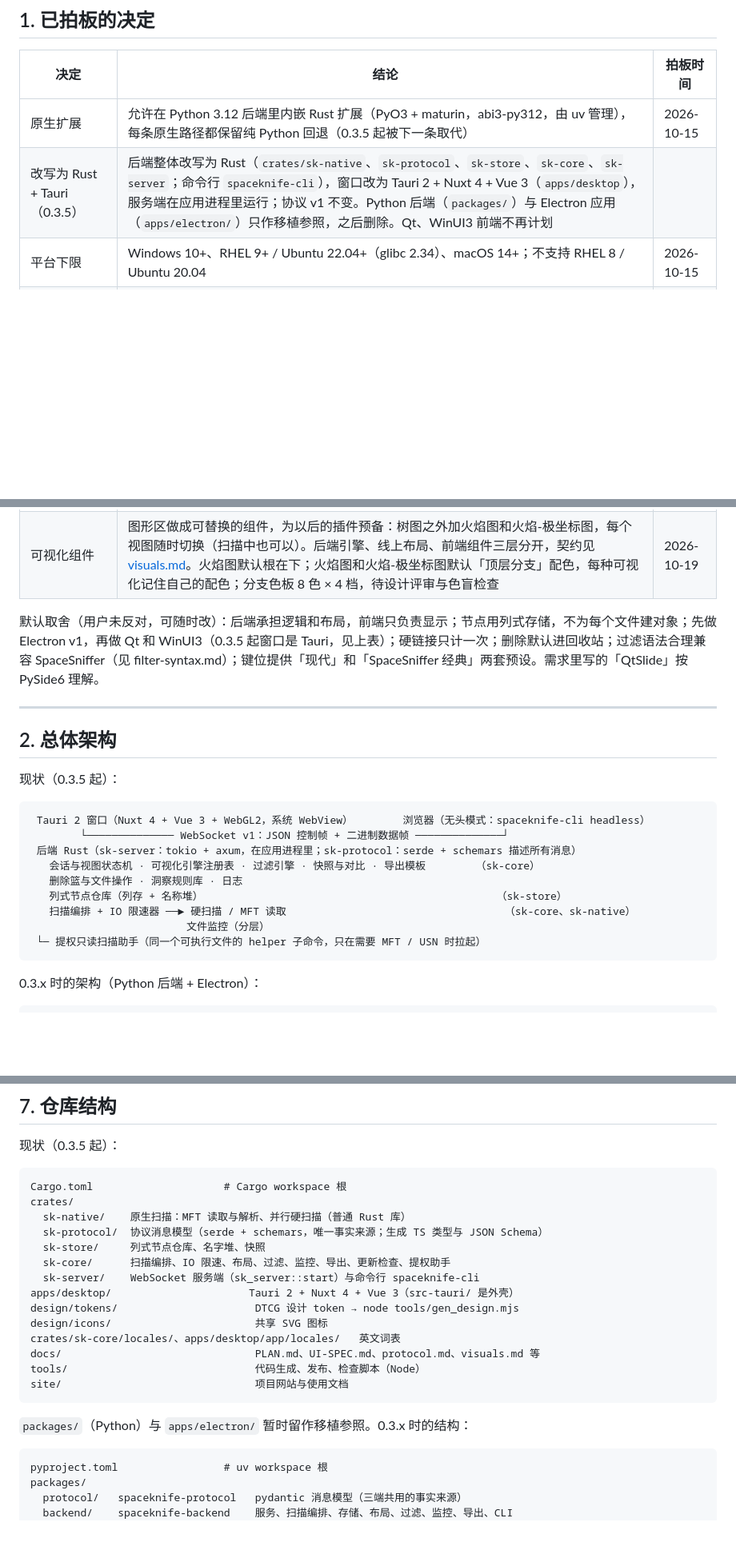
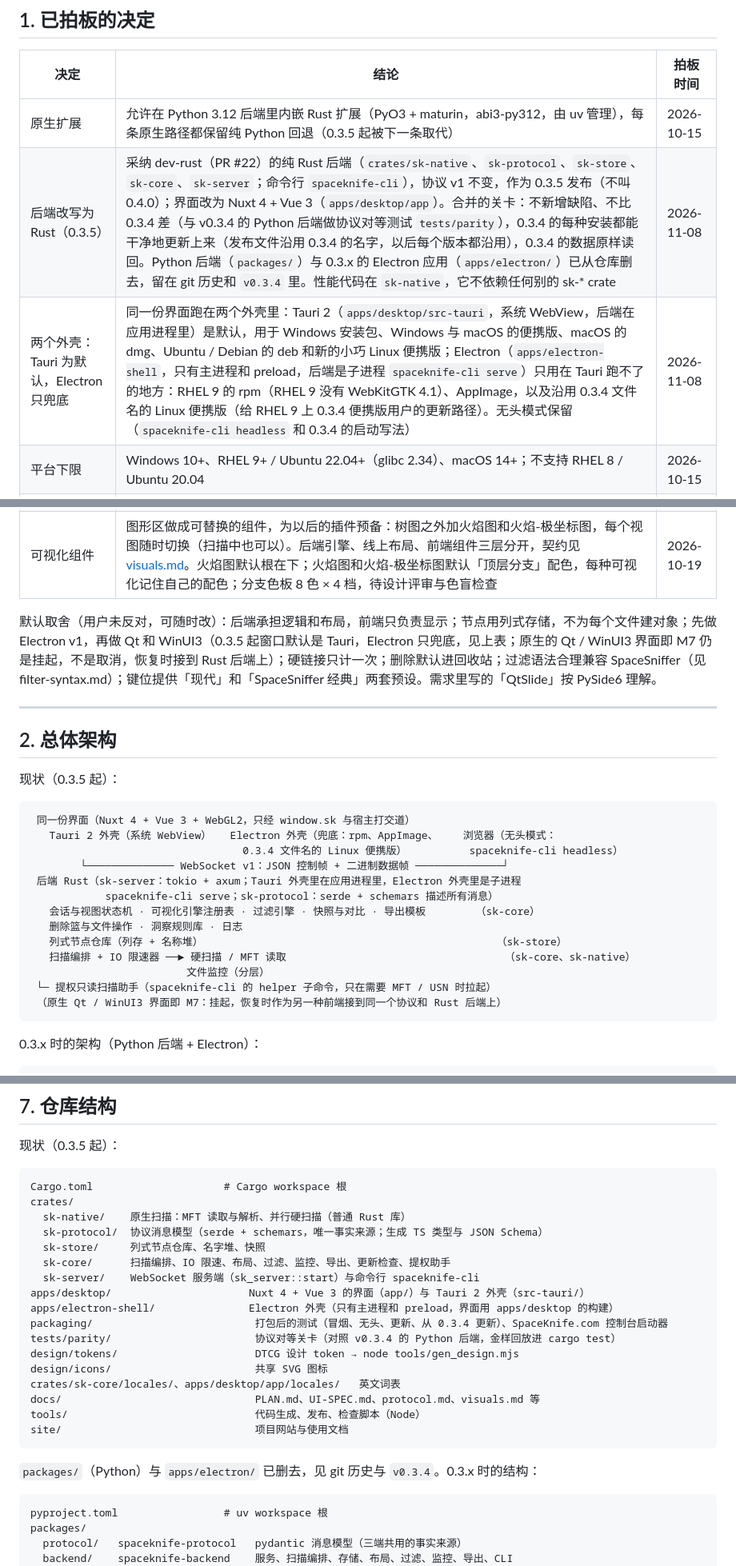
Before and after one commit to DuskXi/SpaceKnife, a Markdown page: docs/PLAN.md, 3 parts joined by grey strips. Shown at 80% size. GitHub-like rendering; blank space fills up the shorter version.

Commit message:
PLAN.md 记下 2026-11-08 的决定：后端改写为 Rust、Tauri 为默认外壳而 Electron 只兜底；M7 原生界面仍是挂起
- 第 1 节：原来那一行「改写为 Rust + Tauri」的内容和日期都标着 TODO，而且写着
  「Qt、WinUI3 前端不再计划」。改成两行，都是 2026-11-08：
  - 后端改写为 Rust（采纳 PR #22，作为 0.3.5 发布），合并的关卡（不新增缺陷、对等
    测试、0.3.4 每种安装都能更新、数据原样读回、发布文件名永远沿用 0.3.4 的）；
    packages/ 和 apps/electron/ 已删去，留在 git 历史和 v0.3.4 里。
  - 两个外壳：Tauri 默认（列出用在哪些发布文件），Electron 只用在 RHEL 9 的 rpm、
    AppImage 和沿用 0.3.4 文件名的 Linux 便携版；无头模式保留。
  默认取舍一段写明 M7（Qt / WinUI3）是挂起不是取消，恢复时接到 Rust 后端上。
- 第 2 节的架构图和第 7 节的仓库结构加上 Electron 外壳、packaging/、tests/parity/。
- 进度表的 M7 一行、TODO.md 的 M7 恢复条件：恢复时接到 Rust 后端（协议 v1、
  spaceknife-cli serve），Python 的共享视图层不再适用。
- docs/memory.md 开头的现状：窗口默认是 Tauri，rpm、AppImage 和沿用 0.3.4 文件名的
  Linux 便携版仍是 Electron 外壳。

````diff
--- a/docs/PLAN.md
+++ b/docs/PLAN.md
@@ -11,7 +11,8 @@ SpaceKnife 是受 SpaceSniffer 启发、独立开发的现代化跨平台硬盘
 | 决定 | 结论 | 拍板时间 |
 |---|---|---|
 | 原生扩展 | 允许在 Python 3.12 后端里内嵌 Rust 扩展（PyO3 + maturin，abi3-py312，由 uv 管理），每条原生路径都保留纯 Python 回退（0.3.5 起被下一条取代） | 2026-10-15 |
-| 改写为 Rust + Tauri（0.3.5） | 后端整体改写为 Rust（`crates/sk-native`、`sk-protocol`、`sk-store`、`sk-core`、`sk-server`；命令行 `spaceknife-cli`），窗口改为 Tauri 2 + Nuxt 4 + Vue 3（`apps/desktop`），服务端在应用进程里运行；协议 v1 不变。Python 后端（`packages/`）与 Electron 应用（`apps/electron/`）只作移植参照，之后删除。Qt、WinUI3 前端不再计划 <!-- TODO: confirm --> | <!-- TODO: confirm 日期 --> |
+| 后端改写为 Rust（0.3.5） | 采纳 dev-rust（PR #22）的纯 Rust 后端（`crates/sk-native`、`sk-protocol`、`sk-store`、`sk-core`、`sk-server`；命令行 `spaceknife-cli`），协议 v1 不变，作为 0.3.5 发布（不叫 0.4.0）；界面改为 Nuxt 4 + Vue 3（`apps/desktop/app`）。合并的关卡：不新增缺陷、不比 0.3.4 差（与 v0.3.4 的 Python 后端做协议对等测试 `tests/parity`），0.3.4 的每种安装都能干净地更新上来（发布文件沿用 0.3.4 的名字，以后每个版本都沿用），0.3.4 的数据原样读回。Python 后端（`packages/`）与 0.3.x 的 Electron 应用（`apps/electron/`）已从仓库删去，留在 git 历史和 `v0.3.4` 里。性能代码在 `sk-native`，它不依赖任何别的 sk-* crate | 2026-11-08 |
+| 两个外壳：Tauri 为默认，Electron 只兜底 | 同一份界面跑在两个外壳里：Tauri 2（`apps/desktop/src-tauri`，系统 WebView，后端在应用进程里）是默认，用于 Windows 安装包、Windows 与 macOS 的便携版、macOS 的 dmg、Ubuntu / Debian 的 deb 和新的小巧 Linux 便携版；Electron（`apps/electron-shell`，只有主进程和 preload，后端是子进程 `spaceknife-cli serve`）只用在 Tauri 跑不了的地方：RHEL 9 的 rpm（RHEL 9 没有 WebKitGTK 4.1）、AppImage，以及沿用 0.3.4 文件名的 Linux 便携版（给 RHEL 9 上 0.3.4 便携版用户的更新路径）。无头模式保留（`spaceknife-cli headless` 和 0.3.4 的启动写法） | 2026-11-08 |
 | 平台下限 | Windows 10+、RHEL 9+ / Ubuntu 22.04+（glibc 2.34）、macOS 14+；不支持 RHEL 8 / Ubuntu 20.04 | 2026-10-15 |
 | 视觉一致的口径 | 共享设计 token、同一套字体和图标、同样的布局；树图由同一份绘制列表渲染并做截图比对（像素接近）；标准控件高度相似即可，不要求逐像素 | 2026-10-15 |
 | 提权方式 | UI 和后端以普通权限运行；MFT/USN 快扫通过 UAC 单独拉起一个只读、带令牌鉴权的扫描助手进程；整个程序不提权 | 2026-10-15 |
@@ -19,7 +20,7 @@ SpaceKnife 是受 SpaceSniffer 启发、独立开发的现代化跨平台硬盘
 | UI 范围 | 线框 W1–W8、树图元素规范、主界面里出现的**全部功能和状态都保留，必须全部实现**，逐条列在 [UI-SPEC.md](UI-SPEC.md) | 2026-10-18 |
 | 可视化组件 | 图形区做成可替换的组件，为以后的插件预备：树图之外加火焰图和火焰-极坐标图，每个视图随时切换（扫描中也可以）。后端引擎、线上布局、前端组件三层分开，契约见 [visuals.md](visuals.md)。火焰图默认根在下；火焰图和火焰-极坐标图默认「顶层分支」配色，每种可视化记住自己的配色；分支色板 8 色 × 4 档，待设计评审与色盲检查 | 2026-10-19 |
 
-默认取舍（用户未反对，可随时改）：后端承担逻辑和布局，前端只负责显示；节点用列式存储，不为每个文件建对象；先做 Electron v1，再做 Qt 和 WinUI3（0.3.5 起窗口是 Tauri，见上表）；硬链接只计一次；删除默认进回收站；过滤语法合理兼容 SpaceSniffer（见 filter-syntax.md）；键位提供「现代」和「SpaceSniffer 经典」两套预设。需求里写的「QtSlide」按 PySide6 理解。
+默认取舍（用户未反对，可随时改）：后端承担逻辑和布局，前端只负责显示；节点用列式存储，不为每个文件建对象；先做 Electron v1，再做 Qt 和 WinUI3（0.3.5 起窗口默认是 Tauri，Electron 只兜底，见上表；原生的 Qt / WinUI3 界面即 M7 仍是挂起，不是取消，恢复时接到 Rust 后端上）；硬链接只计一次；删除默认进回收站；过滤语法合理兼容 SpaceSniffer（见 filter-syntax.md）；键位提供「现代」和「SpaceSniffer 经典」两套预设。需求里写的「QtSlide」按 PySide6 理解。
 
 ---
 
@@ -28,15 +29,19 @@ SpaceKnife 是受 SpaceSniffer 启发、独立开发的现代化跨平台硬盘
 现状（0.3.5 起）：
 
 ```
- Tauri 2 窗口（Nuxt 4 + Vue 3 + WebGL2，系统 WebView）        浏览器（无头模式：spaceknife-cli headless）
+ 同一份界面（Nuxt 4 + Vue 3 + WebGL2，只经 window.sk 与宿主打交道）
+   Tauri 2 外壳（系统 WebView）   Electron 外壳（兜底：rpm、AppImage、    浏览器（无头模式：
+                                  0.3.4 文件名的 Linux 便携版）          spaceknife-cli headless）
         └────────────── WebSocket v1：JSON 控制帧 + 二进制数据帧 ──────────────┘
- 后端 Rust（sk-server：tokio + axum，在应用进程里；sk-protocol：serde + schemars 描述所有消息）
+ 后端 Rust（sk-server：tokio + axum；Tauri 外壳里在应用进程里，Electron 外壳里是子进程
+            spaceknife-cli serve；sk-protocol：serde + schemars 描述所有消息）
    会话与视图状态机 · 可视化引擎注册表 · 过滤引擎 · 快照与对比 · 导出模板        （sk-core）
    删除篮与文件操作 · 洞察规则库 · 日志
    列式节点仓库（列存 + 名称堆）                                               （sk-store）
    扫描编排 + IO 限速器 ──► 硬扫描 / MFT 读取                                   （sk-core、sk-native）
                          文件监控（分层）
- └─ 提权只读扫描助手（同一个可执行文件的 helper 子命令，只在需要 MFT / USN 时拉起）
+ └─ 提权只读扫描助手（spaceknife-cli 的 helper 子命令，只在需要 MFT / USN 时拉起）
+ （原生 Qt / WinUI3 界面即 M7：挂起，恢复时作为另一种前端接到同一个协议和 Rust 后端上）
 ```
 
 0.3.x 时的架构（Python 后端 + Electron）：
@@ -162,7 +167,10 @@ crates/
   sk-store/     列式节点仓库、名字堆、快照
   sk-core/      扫描编排、IO 限速、布局、过滤、监控、导出、更新检查、提权助手
   sk-server/    WebSocket 服务端（sk_server::start）与命令行 spaceknife-cli
-apps/desktop/                      Tauri 2 + Nuxt 4 + Vue 3（src-tauri/ 是外壳）
+apps/desktop/                      Nuxt 4 + Vue 3 的界面（app/）与 Tauri 2 外壳（src-tauri/）
+apps/electron-shell/               Electron 外壳（只有主进程和 preload，界面用 apps/desktop 的构建）
+packaging/                          打包后的测试（冒烟、无头、更新、从 0.3.4 更新）、SpaceKnife.com 控制台启动器
+tests/parity/                       协议对等关卡（对照 v0.3.4 的 Python 后端，金样回放进 cargo test）
 design/tokens/                      DTCG 设计 token → node tools/gen_design.mjs
 design/icons/                       共享 SVG 图标
 crates/sk-core/locales/、apps/desktop/app/locales/   英文词表
@@ -171,7 +179,7 @@ tools/                              代码生成、发布、检查脚本（Node
 site/                               项目网站与使用文档
 ```
 
-`packages/`（Python）与 `apps/electron/` 暂时留作移植参照。0.3.x 时的结构：
+`packages/`（Python）与 `apps/electron/` 已删去，见 git 历史与 `v0.3.4`。0.3.x 时的结构：
 
 ```
 pyproject.toml                 # uv workspace 根
````
Also changed, not shown: other parts of docs/PLAN.md (+1 -1 lines), TODO.md (+1 -1 lines), docs/memory.md (+1 -1 lines).
